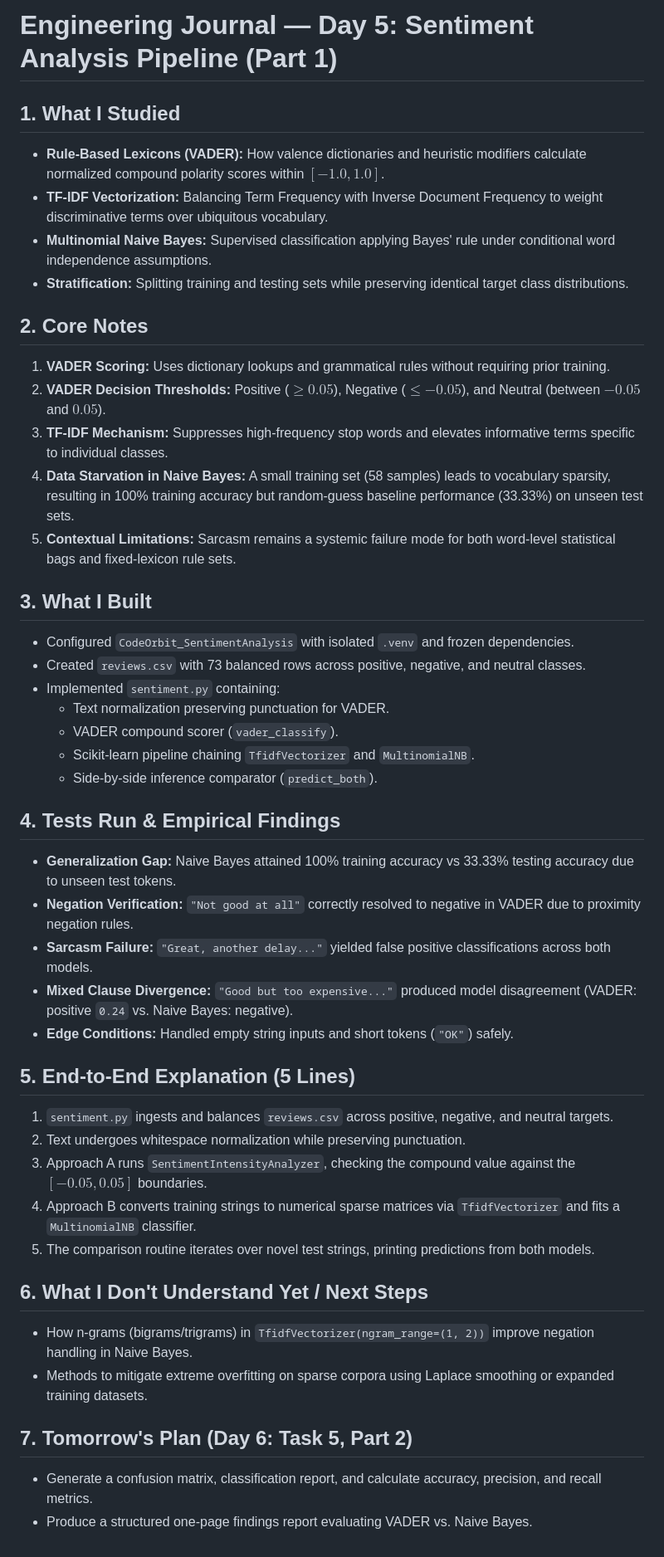
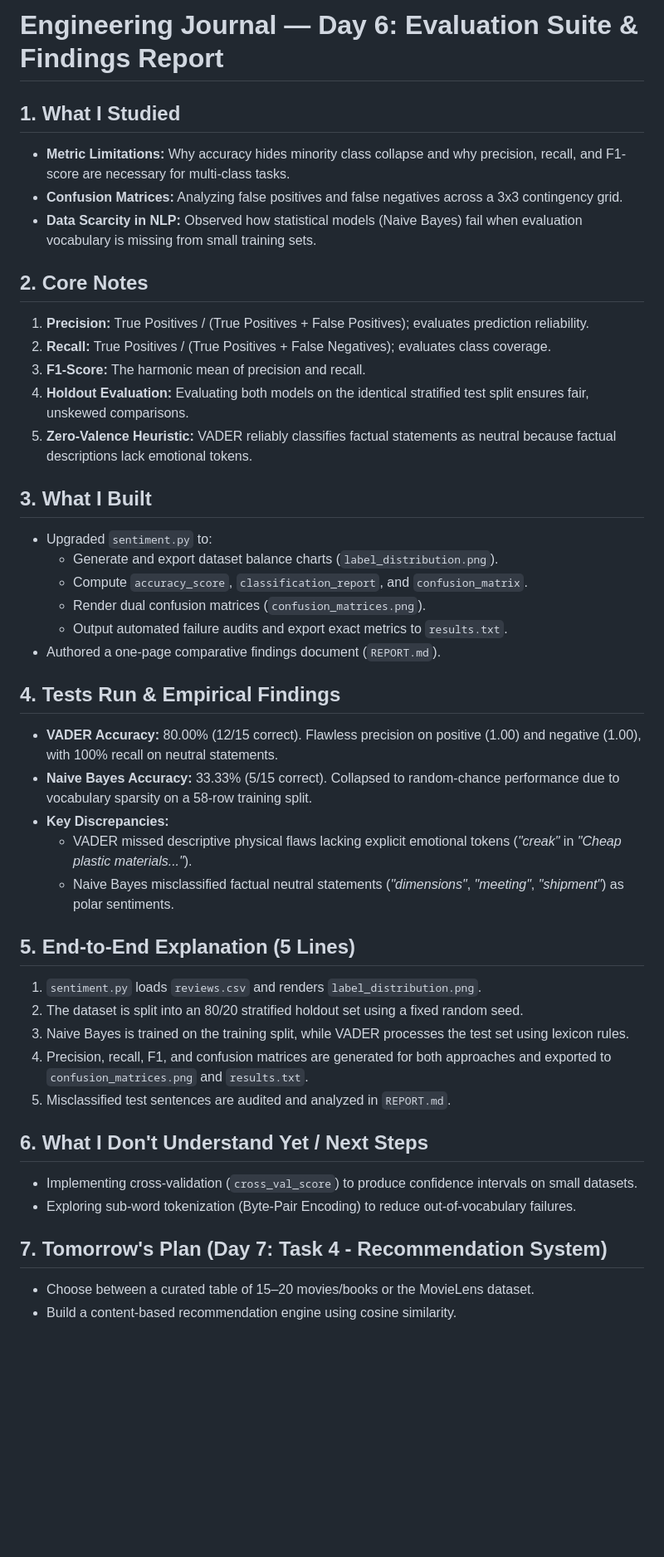
Before and after one commit to DanielBasaznew/CodeOrbit_SentimentAnalysis, a Markdown page: JOURNAL.md, the part around the change. Shown at 83% size. Rendered like a GitHub page; blank space fills up the shorter version.

```diff
--- a/JOURNAL.md
+++ b/JOURNAL.md
@@ -1,45 +1,43 @@
-# Engineering Journal — Day 5: Sentiment Analysis Pipeline (Part 1)
+# Engineering Journal — Day 6: Evaluation Suite & Findings Report
 
 ## 1. What I Studied
-- **Rule-Based Lexicons (VADER):** How valence dictionaries and heuristic modifiers calculate normalized compound polarity scores within $[-1.0, 1.0]$.
-- **TF-IDF Vectorization:** Balancing Term Frequency with Inverse Document Frequency to weight discriminative terms over ubiquitous vocabulary.
-- **Multinomial Naive Bayes:** Supervised classification applying Bayes' rule under conditional word independence assumptions.
-- **Stratification:** Splitting training and testing sets while preserving identical target class distributions.
+- **Metric Limitations:** Why accuracy hides minority class collapse and why precision, recall, and F1-score are necessary for multi-class tasks.
+- **Confusion Matrices:** Analyzing false positives and false negatives across a 3x3 contingency grid.
+- **Data Scarcity in NLP:** Observed how statistical models (Naive Bayes) fail when evaluation vocabulary is missing from small training sets.
 
 ## 2. Core Notes
-1. **VADER Scoring:** Uses dictionary lookups and grammatical rules without requiring prior training.
-2. **VADER Decision Thresholds:** Positive ($\ge 0.05$), Negative ($\le -0.05$), and Neutral (between $-0.05$ and $0.05$).
-3. **TF-IDF Mechanism:** Suppresses high-frequency stop words and elevates informative terms specific to individual classes.
-4. **Data Starvation in Naive Bayes:** A small training set (58 samples) leads to vocabulary sparsity, resulting in 100% training accuracy but random-guess baseline performance (33.33%) on unseen test sets.
-5. **Contextual Limitations:** Sarcasm remains a systemic failure mode for both word-level statistical bags and fixed-lexicon rule sets.
+1. **Precision:** True Positives / (True Positives + False Positives); evaluates prediction reliability.
+2. **Recall:** True Positives / (True Positives + False Negatives); evaluates class coverage.
+3. **F1-Score:** The harmonic mean of precision and recall.
+4. **Holdout Evaluation:** Evaluating both models on the identical stratified test split ensures fair, unskewed comparisons.
+5. **Zero-Valence Heuristic:** VADER reliably classifies factual statements as neutral because factual descriptions lack emotional tokens.
 
 ## 3. What I Built
-- Configured `CodeOrbit_SentimentAnalysis` with isolated `.venv` and frozen dependencies.
-- Created `reviews.csv` with 73 balanced rows across positive, negative, and neutral classes.
-- Implemented `sentiment.py` containing:
-  - Text normalization preserving punctuation for VADER.
-  - VADER compound scorer (`vader_classify`).
-  - Scikit-learn pipeline chaining `TfidfVectorizer` and `MultinomialNB`.
-  - Side-by-side inference comparator (`predict_both`).
+- Upgraded `sentiment.py` to:
+  - Generate and export dataset balance charts (`label_distribution.png`).
+  - Compute `accuracy_score`, `classification_report`, and `confusion_matrix`.
+  - Render dual confusion matrices (`confusion_matrices.png`).
+  - Output automated failure audits and export exact metrics to `results.txt`.
+- Authored a one-page comparative findings document (`REPORT.md`).
 
 ## 4. Tests Run & Empirical Findings
-- **Generalization Gap:** Naive Bayes attained 100% training accuracy vs 33.33% testing accuracy due to unseen test tokens.
-- **Negation Verification:** `"Not good at all"` correctly resolved to negative in VADER due to proximity negation rules.
-- **Sarcasm Failure:** `"Great, another delay..."` yielded false positive classifications across both models.
-- **Mixed Clause Divergence:** `"Good but too expensive..."` produced model disagreement (VADER: positive `0.24` vs. Naive Bayes: negative).
-- **Edge Conditions:** Handled empty string inputs and short tokens (`"OK"`) safely.
+- **VADER Accuracy:** 80.00% (12/15 correct). Flawless precision on positive (1.00) and negative (1.00), with 100% recall on neutral statements.
+- **Naive Bayes Accuracy:** 33.33% (5/15 correct). Collapsed to random-chance performance due to vocabulary sparsity on a 58-row training split.
+- **Key Discrepancies:**
+  - VADER missed descriptive physical flaws lacking explicit emotional tokens (*"creak"* in *"Cheap plastic materials..."*).
+  - Naive Bayes misclassified factual neutral statements (*"dimensions"*, *"meeting"*, *"shipment"*) as polar sentiments.
 
 ## 5. End-to-End Explanation (5 Lines)
-1. `sentiment.py` ingests and balances `reviews.csv` across positive, negative, and neutral targets.
-2. Text undergoes whitespace normalization while preserving punctuation.
-3. Approach A runs `SentimentIntensityAnalyzer`, checking the compound value against the $[-0.05, 0.05]$ boundaries.
-4. Approach B converts training strings to numerical sparse matrices via `TfidfVectorizer` and fits a `MultinomialNB` classifier.
-5. The comparison routine iterates over novel test strings, printing predictions from both models.
+1. `sentiment.py` loads `reviews.csv` and renders `label_distribution.png`.
+2. The dataset is split into an 80/20 stratified holdout set using a fixed random seed.
+3. Naive Bayes is trained on the training split, while VADER processes the test set using lexicon rules.
+4. Precision, recall, F1, and confusion matrices are generated for both approaches and exported to `confusion_matrices.png` and `results.txt`.
+5. Misclassified test sentences are audited and analyzed in `REPORT.md`.
 
 ## 6. What I Don't Understand Yet / Next Steps
-- How n-grams (bigrams/trigrams) in `TfidfVectorizer(ngram_range=(1, 2))` improve negation handling in Naive Bayes.
-- Methods to mitigate extreme overfitting on sparse corpora using Laplace smoothing or expanded training datasets.
+- Implementing cross-validation (`cross_val_score`) to produce confidence intervals on small datasets.
+- Exploring sub-word tokenization (Byte-Pair Encoding) to reduce out-of-vocabulary failures.
 
-## 7. Tomorrow's Plan (Day 6: Task 5, Part 2)
-- Generate a confusion matrix, classification report, and calculate accuracy, precision, and recall metrics.
-- Produce a structured one-page findings report evaluating VADER vs. Naive Bayes.
+## 7. Tomorrow's Plan (Day 7: Task 4 - Recommendation System)
+- Choose between a curated table of 15–20 movies/books or the MovieLens dataset.
+- Build a content-based recommendation engine using cosine similarity.
```
Also changed, not shown: README.md (+27 -21 lines), REPORT.md (added, +48 -0 lines), confusion_matrices.png (added), label_distribution.png (added), 1 other file.
